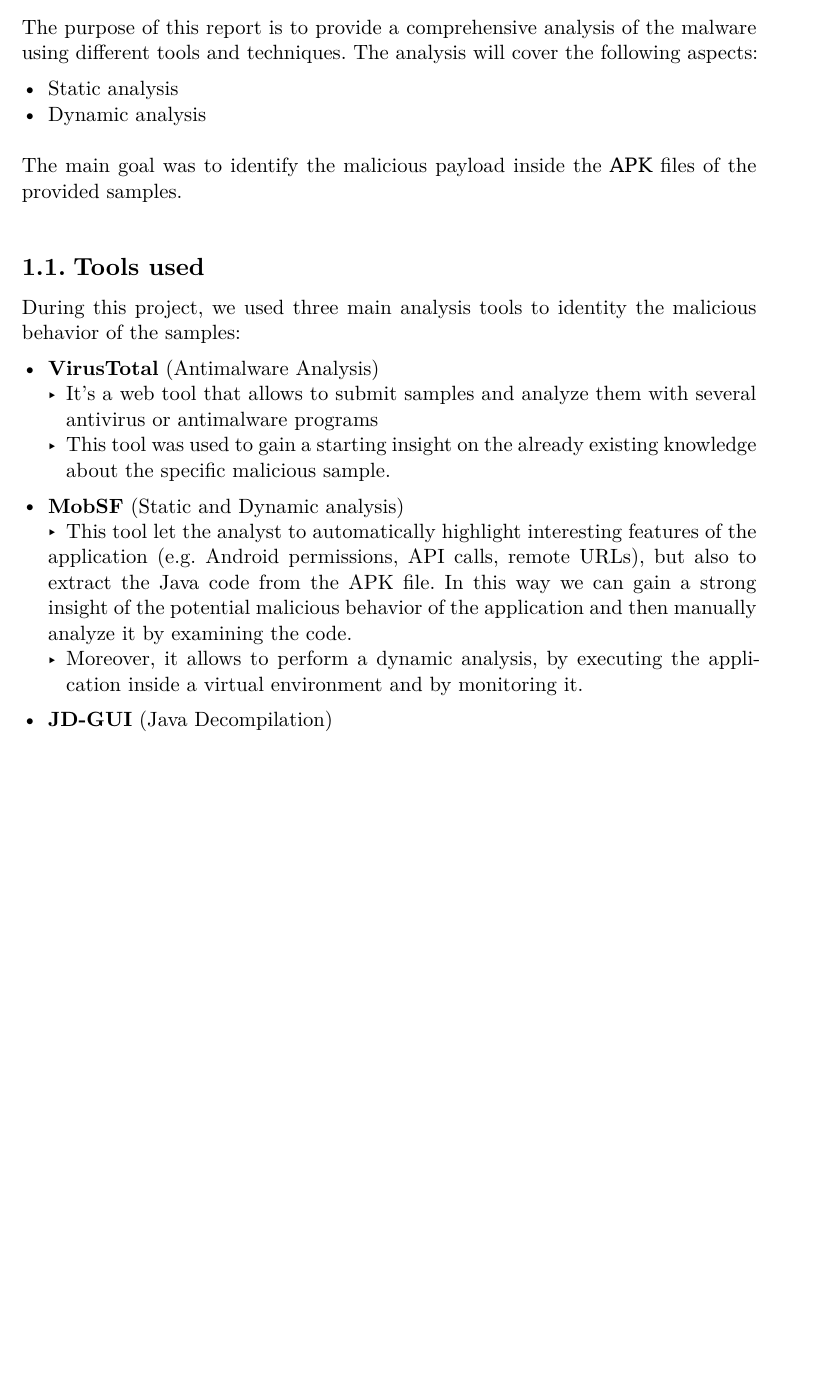
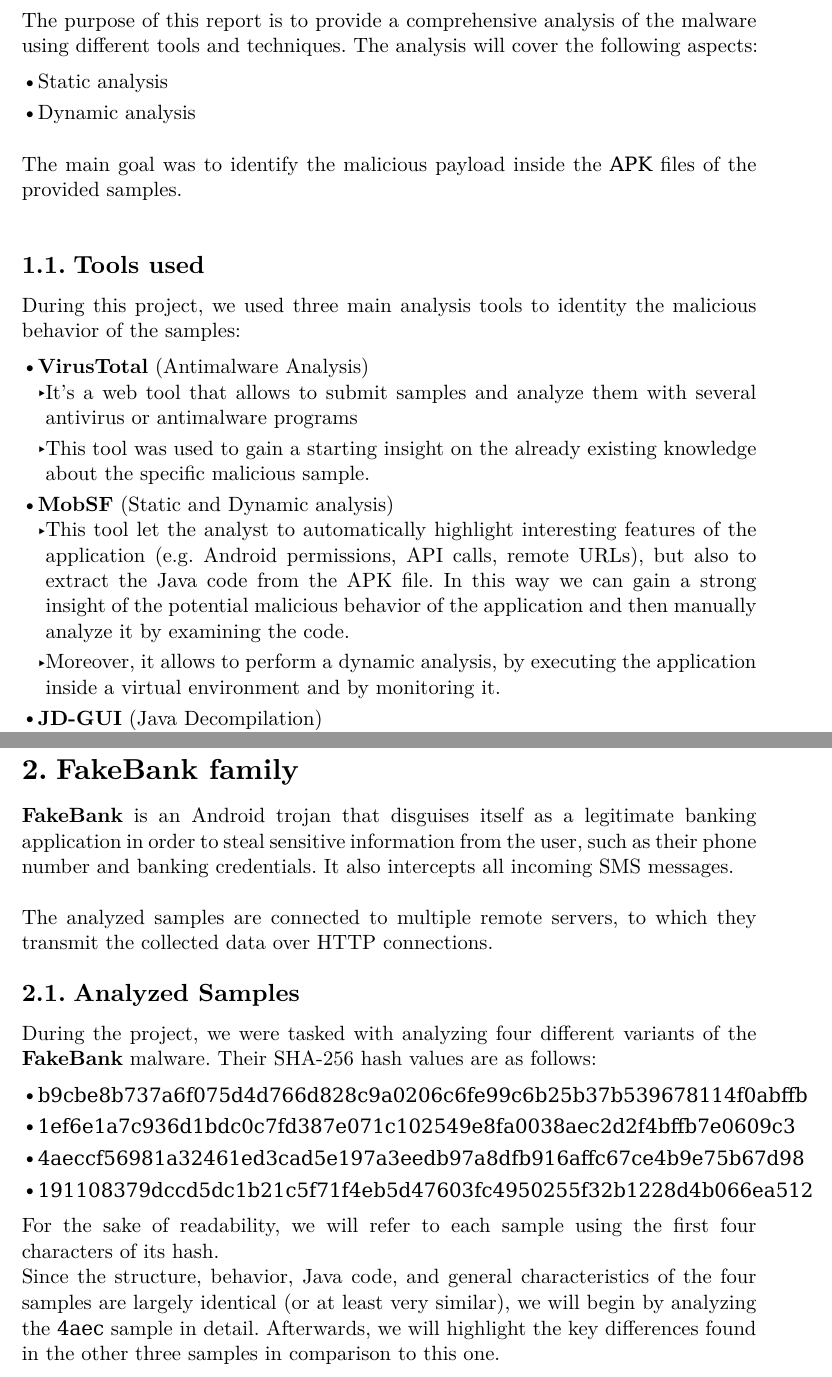
Before and after one commit to Mugna46/DSS_project, a Typst document (doc/report_DSS.typ): part of page 3 of 3 before the commit and two parts of pages 3 and 4 of 4 after it, the two joined at a grey line, cut so that both start at the same text, the shorter picture padded with empty space. The pictures show the PDF file doc/report_DSS.pdf that the author committed with the source.

Commit message:
feat(report): new section, fakebank

```diff
--- a/doc/report_DSS.typ
+++ b/doc/report_DSS.typ
@@ -37,18 +37,33 @@ During this project, we used three main analysis tools to identity the malicious
 samples:
 #v(0.5em)
 - *VirusTotal* (Antimalware Analysis)
-  - It's a web tool that allows to submit samples and analyze them  with several antivirus or antimalware programs
+  - It's a web tool that allows to submit samples and analyze them     with several antivirus or antimalware programs
   - This tool was used to gain a starting insight on the already existing knowledge about the specific malicious sample.
-  #v(0.5em)
 - *MobSF* (Static and Dynamic analysis)
-   - This tool let the analyst to automatically highlight interesting features of the
-  application (e.g. Android permissions, API calls, remote URLs), but also to extract
-  the Java code from the APK file. In this way we can gain a strong insight of the
-  potential malicious behavior of the application and then manually analyze it by examining the code.
-  - Moreover, it allows to perform a dynamic analysis, by executing the application inside a virtual environment and by monitoring it.
-  #v(0.5em)
+   - This tool let the analyst to automatically highlight interesting features of the application (e.g. Android permissions, API calls, remote URLs), but also to extract the Java code from the APK file. In this way we can gain a strong insight of the potential malicious behavior of the application and then manually analyze it by examining the code.
+  - Moreover, it allows to perform a dynamic analysis, by executing    the application inside a virtual environment and by monitoring it.
 - *JD-GUI* (Java Decompilation)
   - This tool allows to decompile the Java code extracted from the APK file and to analyze it in a more user-friendly way.
   - It is useful to understand the logic behind the code and to identify potential malicious behavior.
 #linebreak()
-We found that 4 out of 5 samples belong to the same malware family, *FakeBank*, which consists of `trojans` designed to steal sensitive banking and SMS information. The remaining sample is a `ransomware` disguised under the name of the popular game *Clash Royale*.
+We found that 4 out of 5 samples belong to the same malware family, *FakeBank*, which consists of `trojans` designed to steal sensitive banking and SMS information. The remaining sample is a `ransomware` disguised under the name of the popular game _Clash Royale_.
+#pagebreak()
+= FakeBank family
+
+*FakeBank* is an Android trojan that disguises itself as a legitimate banking application in order to steal sensitive information from the user, such as their phone number and banking credentials. It also intercepts all incoming SMS messages.
+#linebreak()
+#linebreak()
+The analyzed samples are connected to multiple remote servers, to which they transmit the collected data over HTTP connections.
+
+== Analyzed Samples
+
+During the project, we were tasked with analyzing four different variants of the *FakeBank* malware. Their SHA-256 hash values are as follows:
+#v(0.5em)
+- `b9cbe8b737a6f075d4d766d828c9a0206c6fe99c6b25b37b539678114f0abffb`
+- `1ef6e1a7c936d1bdc0c7fd387e071c102549e8fa0038aec2d2f4bffb7e0609c3`
+- `4aeccf56981a32461ed3cad5e197a3eedb97a8dfb916affc67ce4b9e75b67d98`
+- `191108379dccd5dc1b21c5f71f4eb5d47603fc4950255f32b1228d4b066ea512`
+#v(0.5em)
+For the sake of readability, we will refer to each sample using the first four characters of its hash.
+
+Since the structure, behavior, Java code, and general characteristics of the four samples are largely identical (or at least very similar), we will begin by analyzing the `4aec` sample in detail. Afterwards, we will highlight the key differences found in the other three samples in comparison to this one.
```
Also changed, not shown: doc/report_DSS.pdf.
